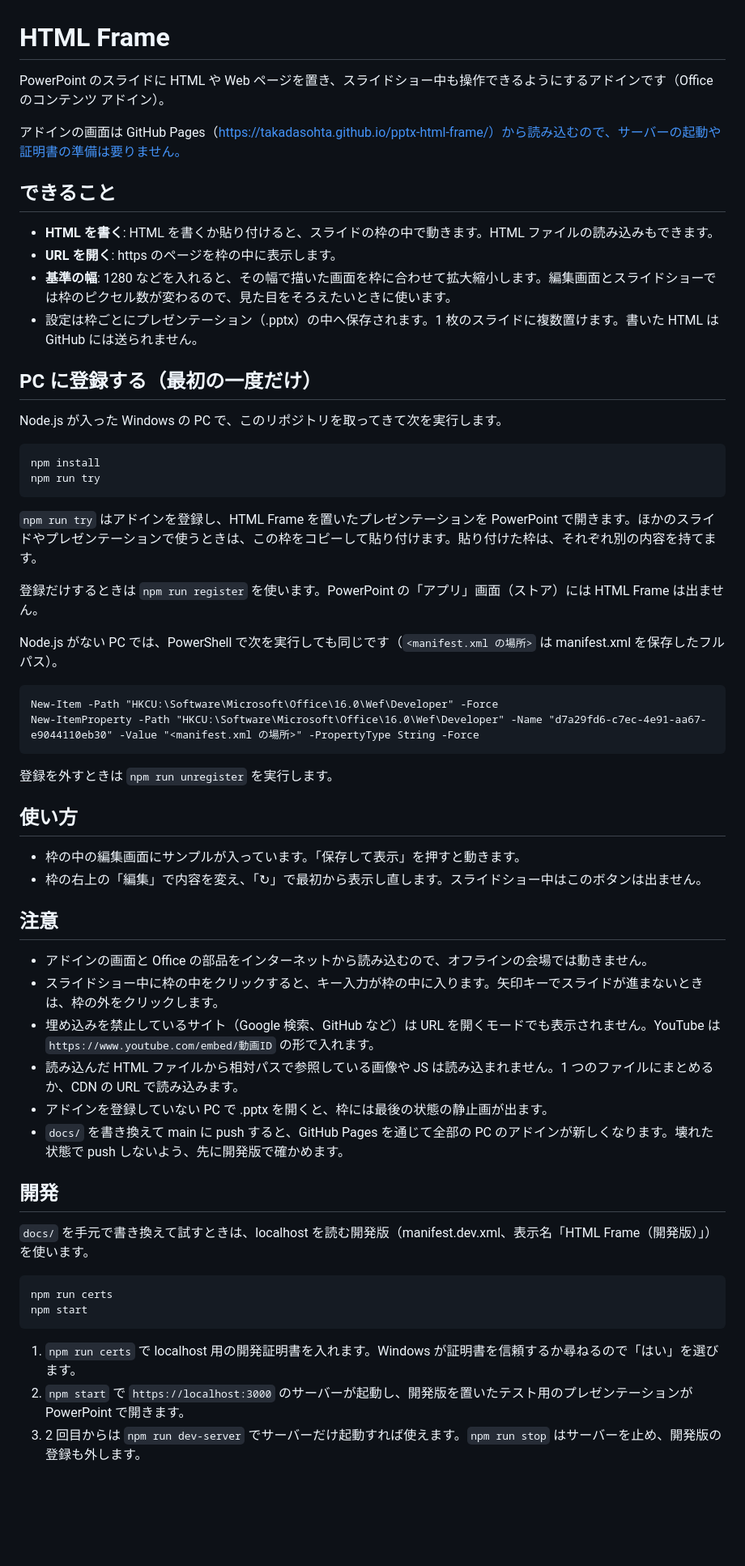
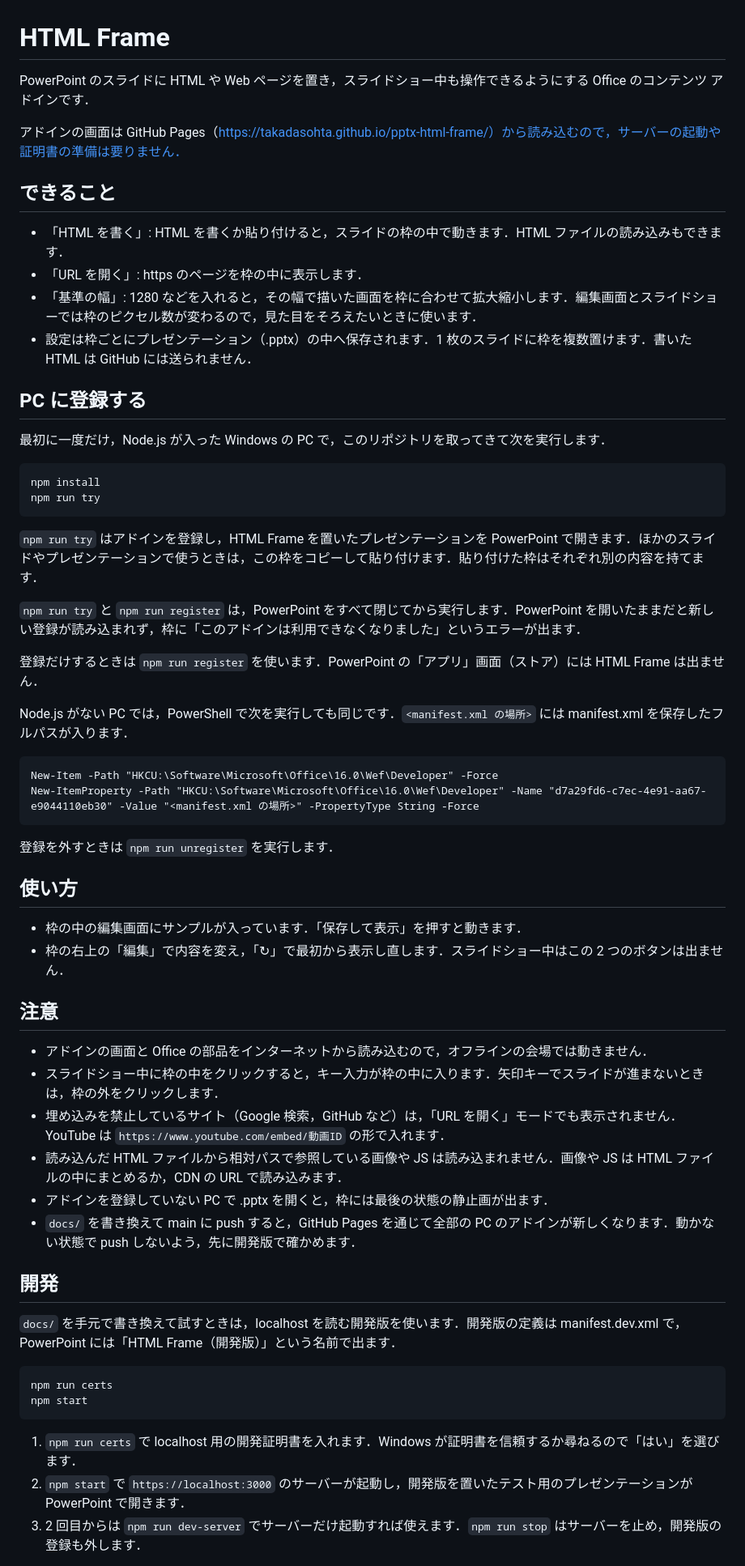
Before and after one commit to TakadaSohta/pptx-html-frame, a Markdown page: README.md, the part around the change printed below. Shown: that part at 81% size. GitHub-like rendering; blank space fills up the shorter version.

Commit message:
README を推敲し，句読点を「，」「．」にそろえる
- PowerPoint を閉じてから登録する注意と，ファイル一覧の説明を追加

````diff
--- a/README.md
+++ b/README.md
@@ -1,62 +1,64 @@
 # HTML Frame
 
-PowerPoint のスライドに HTML や Web ページを置き、スライドショー中も操作できるようにするアドインです（Office のコンテンツ アドイン）。
+PowerPoint のスライドに HTML や Web ページを置き，スライドショー中も操作できるようにする Office のコンテンツ アドインです．
 
-アドインの画面は GitHub Pages（https://takadasohta.github.io/pptx-html-frame/）から読み込むので、サーバーの起動や証明書の準備は要りません。
+アドインの画面は GitHub Pages（https://takadasohta.github.io/pptx-html-frame/）から読み込むので，サーバーの起動や証明書の準備は要りません．
 
 ## できること
 
-- **HTML を書く**: HTML を書くか貼り付けると、スライドの枠の中で動きます。HTML ファイルの読み込みもできます。
-- **URL を開く**: https のページを枠の中に表示します。
-- **基準の幅**: 1280 などを入れると、その幅で描いた画面を枠に合わせて拡大縮小します。編集画面とスライドショーでは枠のピクセル数が変わるので、見た目をそろえたいときに使います。
-- 設定は枠ごとにプレゼンテーション（.pptx）の中へ保存されます。1 枚のスライドに複数置けます。書いた HTML は GitHub には送られません。
+- 「HTML を書く」: HTML を書くか貼り付けると，スライドの枠の中で動きます．HTML ファイルの読み込みもできます．
+- 「URL を開く」: https のページを枠の中に表示します．
+- 「基準の幅」: 1280 などを入れると，その幅で描いた画面を枠に合わせて拡大縮小します．編集画面とスライドショーでは枠のピクセル数が変わるので，見た目をそろえたいときに使います．
+- 設定は枠ごとにプレゼンテーション（.pptx）の中へ保存されます．1 枚のスライドに枠を複数置けます．書いた HTML は GitHub には送られません．
 
-## PC に登録する（最初の一度だけ）
+## PC に登録する
 
-Node.js が入った Windows の PC で、このリポジトリを取ってきて次を実行します。
+最初に一度だけ，Node.js が入った Windows の PC で，このリポジトリを取ってきて次を実行します．
 
 ```
 npm install
 npm run try
 ```
 
-`npm run try` はアドインを登録し、HTML Frame を置いたプレゼンテーションを PowerPoint で開きます。ほかのスライドやプレゼンテーションで使うときは、この枠をコピーして貼り付けます。貼り付けた枠は、それぞれ別の内容を持てます。
+`npm run try` はアドインを登録し，HTML Frame を置いたプレゼンテーションを PowerPoint で開きます．ほかのスライドやプレゼンテーションで使うときは，この枠をコピーして貼り付けます．貼り付けた枠はそれぞれ別の内容を持てます．
 
-登録だけするときは `npm run register` を使います。PowerPoint の「アプリ」画面（ストア）には HTML Frame は出ません。
+`npm run try` と `npm run register` は，PowerPoint をすべて閉じてから実行します．PowerPoint を開いたままだと新しい登録が読み込まれず，枠に「このアドインは利用できなくなりました」というエラーが出ます．
 
-Node.js がない PC では、PowerShell で次を実行しても同じです（`<manifest.xml の場所>` は manifest.xml を保存したフルパス）。
+登録だけするときは `npm run register` を使います．PowerPoint の「アプリ」画面（ストア）には HTML Frame は出ません．
+
+Node.js がない PC では，PowerShell で次を実行しても同じです．`<manifest.xml の場所>` には manifest.xml を保存したフルパスが入ります．
 
 ```
 New-Item -Path "HKCU:\Software\Microsoft\Office\16.0\Wef\Developer" -Force
 New-ItemProperty -Path "HKCU:\Software\Microsoft\Office\16.0\Wef\Developer" -Name "d7a29fd6-c7ec-4e91-aa67-e9044110eb30" -Value "<manifest.xml の場所>" -PropertyType String -Force
 ```
 
-登録を外すときは `npm run unregister` を実行します。
+登録を外すときは `npm run unregister` を実行します．
 
 ## 使い方
 
-- 枠の中の編集画面にサンプルが入っています。「保存して表示」を押すと動きます。
-- 枠の右上の「編集」で内容を変え、「↻」で最初から表示し直します。スライドショー中はこのボタンは出ません。
+- 枠の中の編集画面にサンプルが入っています．「保存して表示」を押すと動きます．
+- 枠の右上の「編集」で内容を変え，「↻」で最初から表示し直します．スライドショー中はこの 2 つのボタンは出ません．
 
 ## 注意
 
-- アドインの画面と Office の部品をインターネットから読み込むので、オフラインの会場では動きません。
-- スライドショー中に枠の中をクリックすると、キー入力が枠の中に入ります。矢印キーでスライドが進まないときは、枠の外をクリックします。
-- 埋め込みを禁止しているサイト（Google 検索、GitHub など）は URL を開くモードでも表示されません。YouTube は `https://www.youtube.com/embed/動画ID` の形で入れます。
-- 読み込んだ HTML ファイルから相対パスで参照している画像や JS は読み込まれません。1 つのファイルにまとめるか、CDN の URL で読み込みます。
-- アドインを登録していない PC で .pptx を開くと、枠には最後の状態の静止画が出ます。
-- `docs/` を書き換えて main に push すると、GitHub Pages を通じて全部の PC のアドインが新しくなります。壊れた状態で push しないよう、先に開発版で確かめます。
+- アドインの画面と Office の部品をインターネットから読み込むので，オフラインの会場では動きません．
+- スライドショー中に枠の中をクリックすると，キー入力が枠の中に入ります．矢印キーでスライドが進まないときは，枠の外をクリックします．
+- 埋め込みを禁止しているサイト（Google 検索，GitHub など）は，「URL を開く」モードでも表示されません．YouTube は `https://www.youtube.com/embed/動画ID` の形で入れます．
+- 読み込んだ HTML ファイルから相対パスで参照している画像や JS は読み込まれません．画像や JS は HTML ファイルの中にまとめるか，CDN の URL で読み込みます．
+- アドインを登録していない PC で .pptx を開くと，枠には最後の状態の静止画が出ます．
+- `docs/` を書き換えて main に push すると，GitHub Pages を通じて全部の PC のアドインが新しくなります．動かない状態で push しないよう，先に開発版で確かめます．
 
 ## 開発
 
-`docs/` を手元で書き換えて試すときは、localhost を読む開発版（manifest.dev.xml、表示名「HTML Frame（開発版）」）を使います。
+`docs/` を手元で書き換えて試すときは，localhost を読む開発版を使います．開発版の定義は manifest.dev.xml で，PowerPoint には「HTML Frame（開発版）」という名前で出ます．
 
 ```
 npm run certs
 npm start
 ```
 
-1. `npm run certs` で localhost 用の開発証明書を入れます。Windows が証明書を信頼するか尋ねるので「はい」を選びます。
-2. `npm start` で `https://localhost:3000` のサーバーが起動し、開発版を置いたテスト用のプレゼンテーションが PowerPoint で開きます。
-3. 2 回目からは `npm run dev-server` でサーバーだけ起動すれば使えます。`npm run stop` はサーバーを止め、開発版の登録も外します。
+1. `npm run certs` で localhost 用の開発証明書を入れます．Windows が証明書を信頼するか尋ねるので「はい」を選びます．
+2. `npm start` で `https://localhost:3000` のサーバーが起動し，開発版を置いたテスト用のプレゼンテーションが PowerPoint で開きます．
+3. 2 回目からは `npm run dev-server` でサーバーだけ起動すれば使えます．`npm run stop` はサーバーを止め，開発版の登録も外します．
 
````
Also changed, not shown: other parts of README.md (+7 -5 lines).
